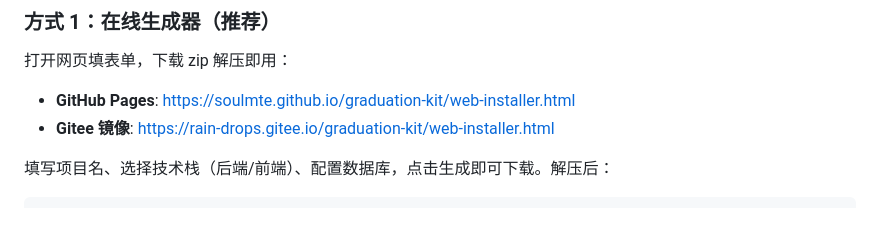
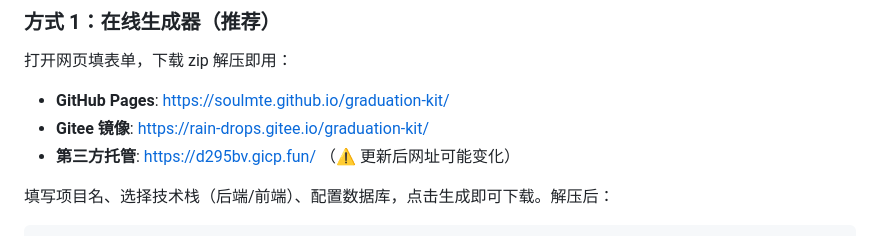
Before and after one commit to Soulmte/graduation-kit, a Markdown page: README.md, the part around the change. Drawn GitHub-style.

Commit message:
Add third-party hosting link to README

```diff
--- a/README.md
+++ b/README.md
@@ -8,8 +8,9 @@
 
 打开网页填表单，下载 zip 解压即用：
 
-- **GitHub Pages**: https://soulmte.github.io/graduation-kit/web-installer.html
-- **Gitee 镜像**: https://rain-drops.gitee.io/graduation-kit/web-installer.html
+- **GitHub Pages**: https://soulmte.github.io/graduation-kit/
+- **Gitee 镜像**: https://rain-drops.gitee.io/graduation-kit/
+- **第三方托管**: https://d295bv.gicp.fun/ （⚠️ 更新后网址可能变化）
 
 填写项目名、选择技术栈（后端/前端）、配置数据库，点击生成即可下载。解压后：
 
```
